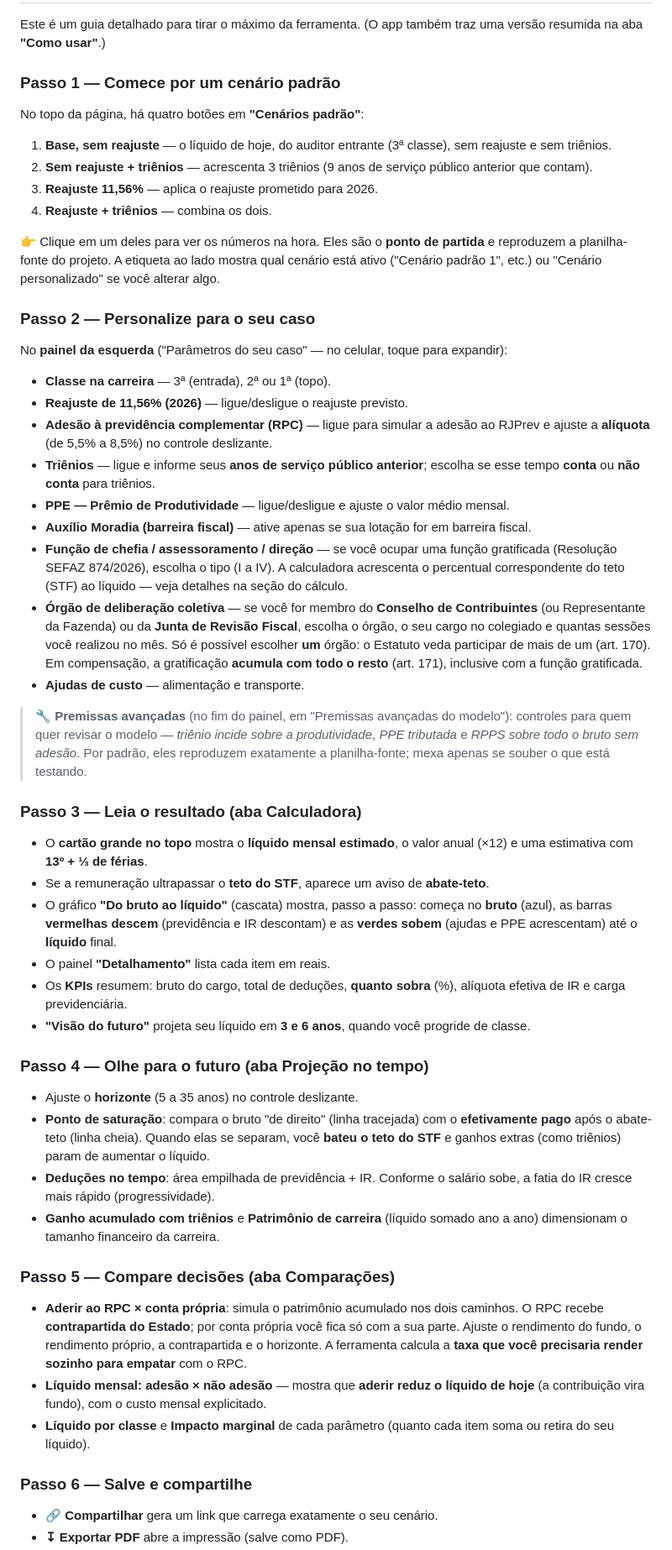
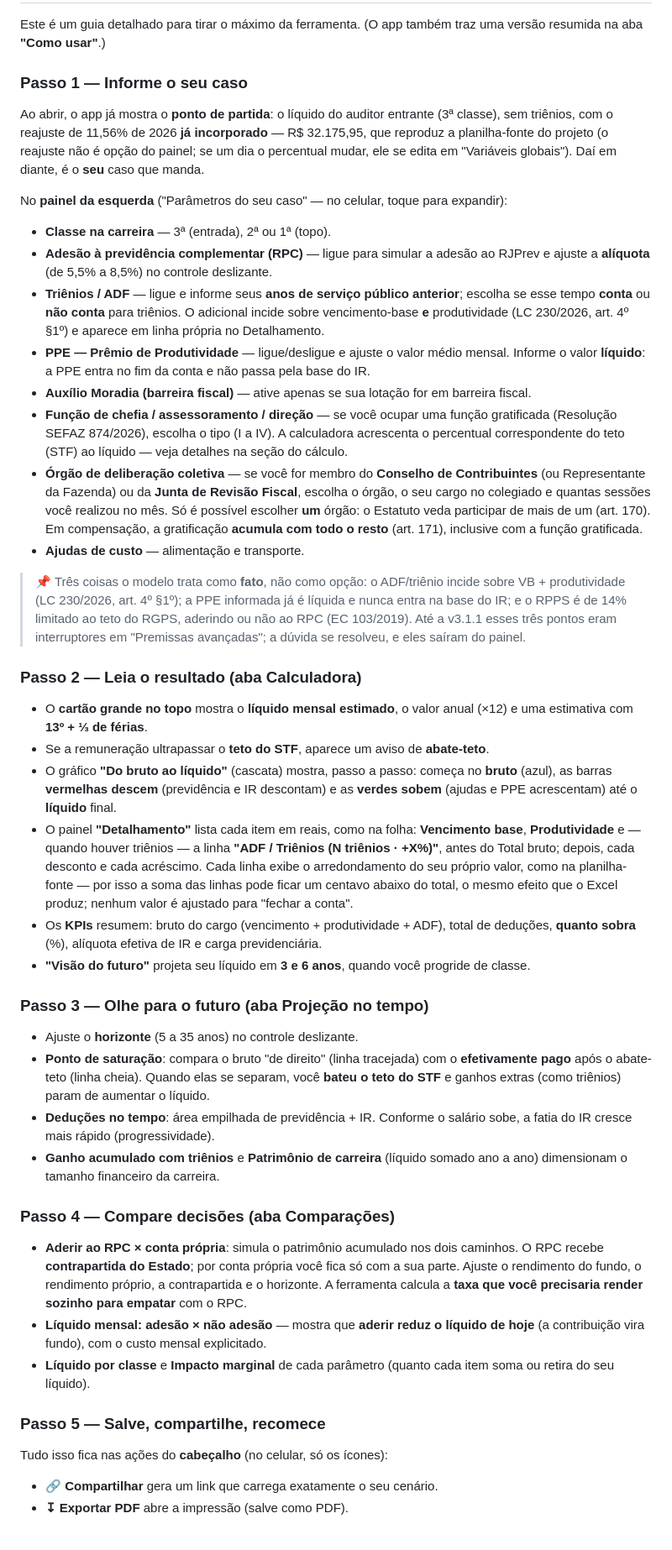
Before and after one commit to daviblack/Calculadora_afrerj, a Markdown page: README.md, the part around one of its changes. Shown at 84% size. Drawn GitHub-style.

```diff
--- a/README.md
+++ b/README.md
@@ -86,56 +86,48 @@ A ferramenta é **um único arquivo HTML** — não precisa instalar nada.
 
 Este é um guia detalhado para tirar o máximo da ferramenta. (O app também traz uma versão resumida na aba **"Como usar"**.)
 
-### Passo 1 — Comece por um cenário padrão
+### Passo 1 — Informe o seu caso
 
-No topo da página, há quatro botões em **"Cenários padrão"**:
-
-1. **Base, sem reajuste** — o líquido de hoje, do auditor entrante (3ª classe), sem reajuste e sem triênios.
-2. **Sem reajuste + triênios** — acrescenta 3 triênios (9 anos de serviço público anterior que contam).
-3. **Reajuste 11,56%** — aplica o reajuste prometido para 2026.
-4. **Reajuste + triênios** — combina os dois.
-
-👉 Clique em um deles para ver os números na hora. Eles são o **ponto de partida** e reproduzem a planilha-fonte do projeto. A etiqueta ao lado mostra qual cenário está ativo ("Cenário padrão 1", etc.) ou "Cenário personalizado" se você alterar algo.
-
-### Passo 2 — Personalize para o seu caso
+Ao abrir, o app já mostra o **ponto de partida**: o líquido do auditor entrante (3ª classe), sem triênios, com o reajuste de 11,56% de 2026 **já incorporado** — R$ 32.175,95, que reproduz a planilha-fonte do projeto (o reajuste não é opção do painel; se um dia o percentual mudar, ele se edita em "Variáveis globais"). Daí em diante, é o **seu** caso que manda.
 
 No **painel da esquerda** ("Parâmetros do seu caso" — no celular, toque para expandir):
 
 - **Classe na carreira** — 3ª (entrada), 2ª ou 1ª (topo).
-- **Reajuste de 11,56% (2026)** — ligue/desligue o reajuste previsto.
 - **Adesão à previdência complementar (RPC)** — ligue para simular a adesão ao RJPrev e ajuste a **alíquota** (de 5,5% a 8,5%) no controle deslizante.
-- **Triênios** — ligue e informe seus **anos de serviço público anterior**; escolha se esse tempo **conta** ou **não conta** para triênios.
-- **PPE — Prêmio de Produtividade** — ligue/desligue e ajuste o valor médio mensal.
+- **Triênios / ADF** — ligue e informe seus **anos de serviço público anterior**; escolha se esse tempo **conta** ou **não conta** para triênios. O adicional incide sobre vencimento-base **e** produtividade (LC 230/2026, art. 4º §1º) e aparece em linha própria no Detalhamento.
+- **PPE — Prêmio de Produtividade** — ligue/desligue e ajuste o valor médio mensal. Informe o valor **líquido**: a PPE entra no fim da conta e não passa pela base do IR.
 - **Auxílio Moradia (barreira fiscal)** — ative apenas se sua lotação for em barreira fiscal.
 - **Função de chefia / assessoramento / direção** — se você ocupar uma função gratificada (Resolução SEFAZ 874/2026), escolha o tipo (I a IV). A calculadora acrescenta o percentual correspondente do teto (STF) ao líquido — veja detalhes na seção do cálculo.
 - **Órgão de deliberação coletiva** — se você for membro do **Conselho de Contribuintes** (ou Representante da Fazenda) ou da **Junta de Revisão Fiscal**, escolha o órgão, o seu cargo no colegiado e quantas sessões você realizou no mês. Só é possível escolher **um** órgão: o Estatuto veda participar de mais de um (art. 170). Em compensação, a gratificação **acumula com todo o resto** (art. 171), inclusive com a função gratificada.
 - **Ajudas de custo** — alimentação e transporte.
 
-> 🔧 **Premissas avançadas** (no fim do painel, em "Premissas avançadas do modelo"): controles para quem quer revisar o modelo — *triênio incide sobre a produtividade*, *PPE tributada* e *RPPS sobre todo o bruto sem adesão*. Por padrão, eles reproduzem exatamente a planilha-fonte; mexa apenas se souber o que está testando.
+> 📌 Três coisas o modelo trata como **fato**, não como opção: o ADF/triênio incide sobre VB + produtividade (LC 230/2026, art. 4º §1º); a PPE informada já é líquida e nunca entra na base do IR; e o RPPS é de 14% limitado ao teto do RGPS, aderindo ou não ao RPC (EC 103/2019). Até a v3.1.1 esses três pontos eram interruptores em "Premissas avançadas"; a dúvida se resolveu, e eles saíram do painel.
 
-### Passo 3 — Leia o resultado (aba Calculadora)
+### Passo 2 — Leia o resultado (aba Calculadora)
 
 - O **cartão grande no topo** mostra o **líquido mensal estimado**, o valor anual (×12) e uma estimativa com **13º + ⅓ de férias**.
 - Se a remuneração ultrapassar o **teto do STF**, aparece um aviso de **abate-teto**.
 - O gráfico **"Do bruto ao líquido"** (cascata) mostra, passo a passo: começa no **bruto** (azul), as barras **vermelhas descem** (previdência e IR descontam) e as **verdes sobem** (ajudas e PPE acrescentam) até o **líquido** final.
-- O painel **"Detalhamento"** lista cada item em reais.
-- Os **KPIs** resumem: bruto do cargo, total de deduções, **quanto sobra** (%), alíquota efetiva de IR e carga previdenciária.
+- O painel **"Detalhamento"** lista cada item em reais, como na folha: **Vencimento base**, **Produtividade** e — quando houver triênios — a linha **"ADF / Triênios (N triênios · +X%)"**, antes do Total bruto; depois, cada desconto e cada acréscimo. Cada linha exibe o arredondamento do seu próprio valor, como na planilha-fonte — por isso a soma das linhas pode ficar um centavo abaixo do total, o mesmo efeito que o Excel produz; nenhum valor é ajustado para "fechar a conta".
+- Os **KPIs** resumem: bruto do cargo (vencimento + produtividade + ADF), total de deduções, **quanto sobra** (%), alíquota efetiva de IR e carga previdenciária.
 - **"Visão do futuro"** projeta seu líquido em **3 e 6 anos**, quando você progride de classe.
 
-### Passo 4 — Olhe para o futuro (aba Projeção no tempo)
+### Passo 3 — Olhe para o futuro (aba Projeção no tempo)
 
 - Ajuste o **horizonte** (5 a 35 anos) no controle deslizante.
 - **Ponto de saturação**: compara o bruto "de direito" (linha tracejada) com o **efetivamente pago** após o abate-teto (linha cheia). Quando elas se separam, você **bateu o teto do STF** e ganhos extras (como triênios) param de aumentar o líquido.
 - **Deduções no tempo**: área empilhada de previdência + IR. Conforme o salário sobe, a fatia do IR cresce mais rápido (progressividade).
 - **Ganho acumulado com triênios** e **Patrimônio de carreira** (líquido somado ano a ano) dimensionam o tamanho financeiro da carreira.
 
-### Passo 5 — Compare decisões (aba Comparações)
+### Passo 4 — Compare decisões (aba Comparações)
 
 - **Aderir ao RPC × conta própria**: simula o patrimônio acumulado nos dois caminhos. O RPC recebe **contrapartida do Estado**; por conta própria você fica só com a sua parte. Ajuste o rendimento do fundo, o rendimento próprio, a contrapartida e o horizonte. A ferramenta calcula a **taxa que você precisaria render sozinho para empatar** com o RPC.
 - **Líquido mensal: adesão × não adesão** — mostra que **aderir reduz o líquido de hoje** (a contribuição vira fundo), com o custo mensal explicitado.
 - **Líquido por classe** e **Impacto marginal** de cada parâmetro (quanto cada item soma ou retira do seu líquido).
 
-### Passo 6 — Salve e compartilhe
+### Passo 5 — Salve, compartilhe, recomece
+
+Tudo isso fica nas ações do **cabeçalho** (no celular, só os ícones):
 
 - **🔗 Compartilhar** gera um link que carrega exatamente o seu cenário.
 - **↧ Exportar PDF** abre a impressão (salve como PDF).
```
Also changed, not shown: other parts of README.md (+23 -21 lines).
